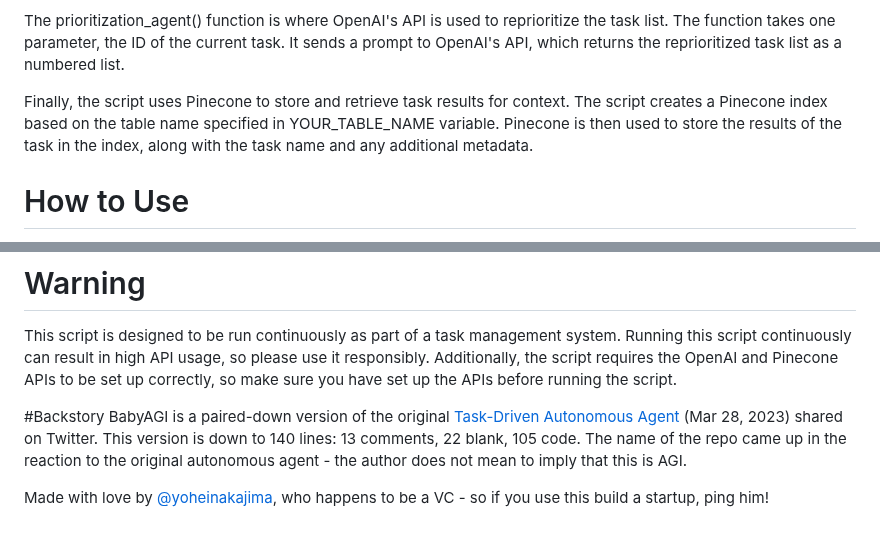
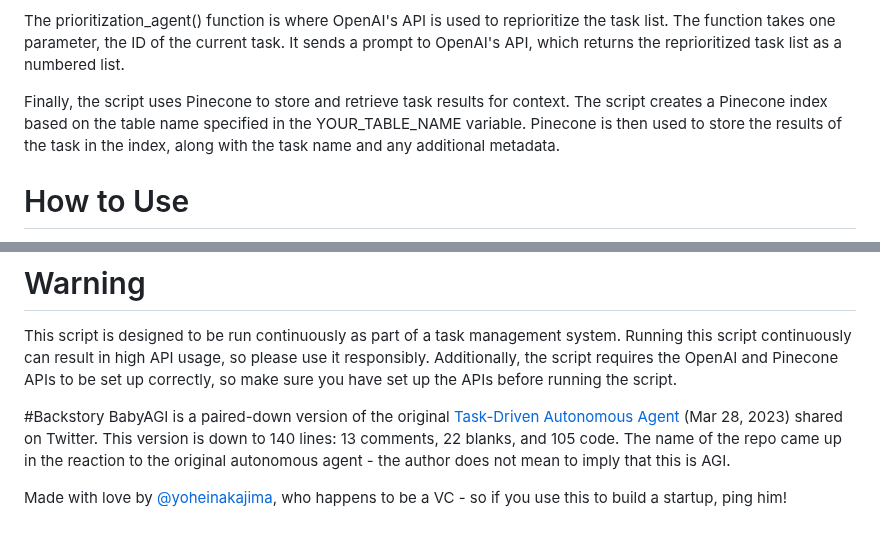
Before and after one commit to yoheinakajima/babyagi, a Markdown page: README.md, 2 parts joined by grey strips. Drawn GitHub-style.

Commit message:
Fixing minor grammar errors

```diff
--- a/README.md
+++ b/README.md
@@ -23,7 +23,7 @@ The task_creation_agent() function is where OpenAI's API is used to create new t
 
 The prioritization_agent() function is where OpenAI's API is used to reprioritize the task list. The function takes one parameter, the ID of the current task. It sends a prompt to OpenAI's API, which returns the reprioritized task list as a numbered list.
 
-Finally, the script uses Pinecone to store and retrieve task results for context. The script creates a Pinecone index based on the table name specified in YOUR_TABLE_NAME variable. Pinecone is then used to store the results of the task in the index, along with the task name and any additional metadata.
+Finally, the script uses Pinecone to store and retrieve task results for context. The script creates a Pinecone index based on the table name specified in the YOUR_TABLE_NAME variable. Pinecone is then used to store the results of the task in the index, along with the task name and any additional metadata.
 
 # How to Use
 To use the script, you will need to follow these steps:
@@ -40,6 +40,6 @@ To use the script, you will need to follow these steps:
 This script is designed to be run continuously as part of a task management system. Running this script continuously can result in high API usage, so please use it responsibly. Additionally, the script requires the OpenAI and Pinecone APIs to be set up correctly, so make sure you have set up the APIs before running the script.
 
 #Backstory
-BabyAGI is a paired-down version of the original [Task-Driven Autonomous Agent](https://twitter.com/yoheinakajima/status/1640934493489070080?s=20) (Mar 28, 2023) shared on Twitter. This version is down to 140 lines: 13 comments, 22 blank, 105 code. The name of the repo came up in the reaction to the original autonomous agent - the author does not mean to imply that this is AGI.
+BabyAGI is a paired-down version of the original [Task-Driven Autonomous Agent](https://twitter.com/yoheinakajima/status/1640934493489070080?s=20) (Mar 28, 2023) shared on Twitter. This version is down to 140 lines: 13 comments, 22 blanks, and 105 code. The name of the repo came up in the reaction to the original autonomous agent - the author does not mean to imply that this is AGI.
 
-Made with love by [@yoheinakajima](https://twitter.com/yoheinakajima), who happens to be a VC - so if you use this build a startup, ping him!
+Made with love by [@yoheinakajima](https://twitter.com/yoheinakajima), who happens to be a VC - so if you use this to build a startup, ping him!
```
